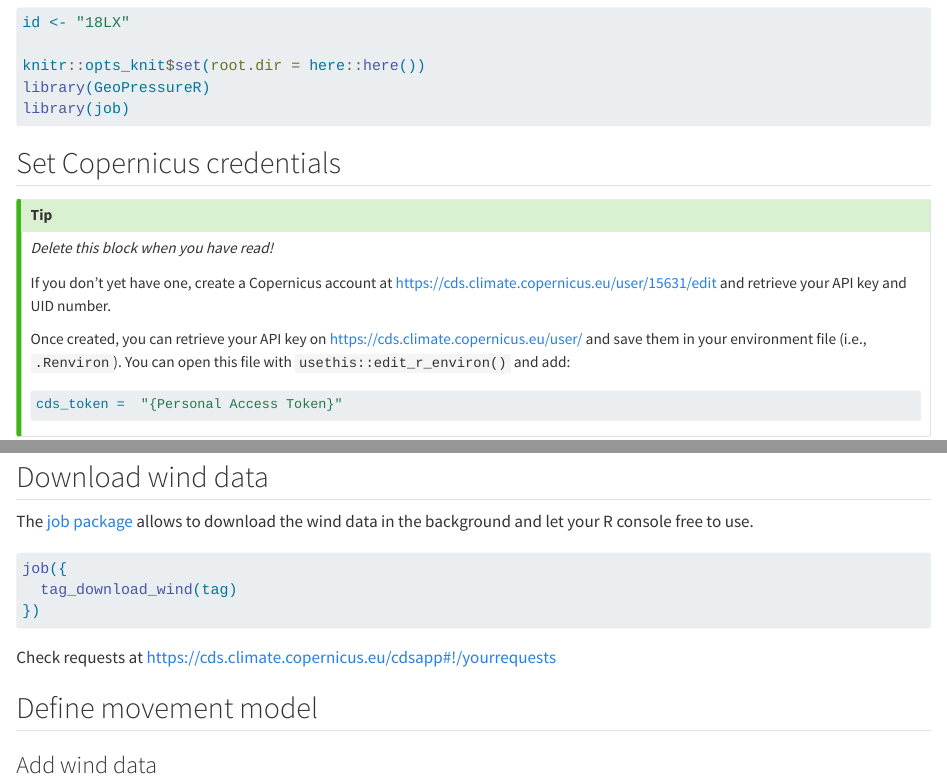
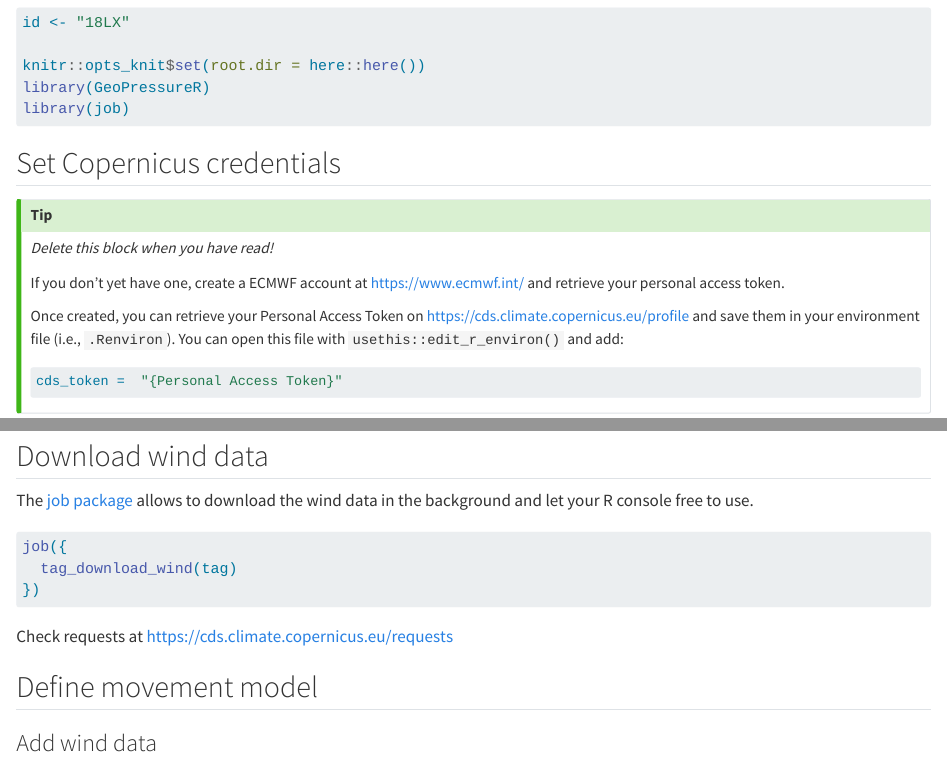
Before and after one commit to Rafnuss/GeoPressureTemplate, a Quarto document (analysis/3-wind.qmd): the page in a window 1100 px wide, from 320 px down, and a second part further down, joined at a grey line. Rendered offline with R 4.5, knitr and Pandoc in place of Quarto, with nearby package versions; some code elsewhere in the file could not run offline.

Commit message:
update link with cds new interface

````diff
--- a/analysis/3-wind.qmd
+++ b/analysis/3-wind.qmd
@@ -27,9 +27,9 @@ library(job)
 ::: callout-tip
 *Delete this block when you have read!*
 
-If you don't yet have one, create a Copernicus account at <https://cds.climate.copernicus.eu/user/15631/edit> and retrieve your API key and UID number.
+If you don't yet have one, create a ECMWF account at <https://www.ecmwf.int/> and retrieve your personal access token.
 
-Once created, you can retrieve your API key on https://cds.climate.copernicus.eu/user/ and save them in your environment file (i.e., `.Renviron`). You can open this file with `usethis::edit_r_environ()` and add:
+Once created, you can retrieve your Personal Access Token on <https://cds.climate.copernicus.eu/profile> and save them in your environment file (i.e., `.Renviron`). You can open this file with `usethis::edit_r_environ()` and add:
 
 ```bash
 cds_token =  "{Personal Access Token}"
````
Also changed, not shown: analysis/3-wind.qmd (2 more changed lines).
